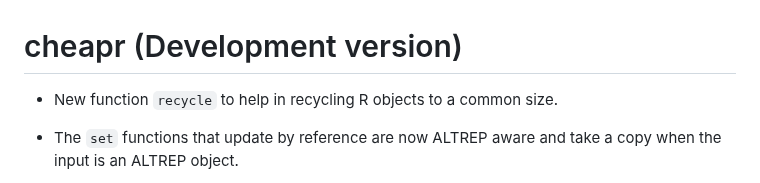
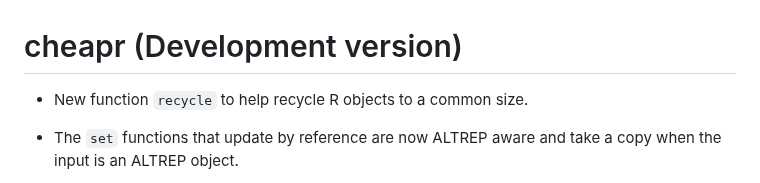
Before and after one commit to NicChr/cheapr, a Markdown page: NEWS.md, the part around the change. GitHub-like rendering.

Commit message:
Updated news.

```diff
--- a/NEWS.md
+++ b/NEWS.md
@@ -1,6 +1,6 @@
 # cheapr (Development version)
 
-* New function `recycle` to help in recycling R objects to a common size.
+* New function `recycle` to help recycle R objects to a common size.
 
 * The `set` functions that update by reference are now ALTREP aware and
 take a copy when the input is an ALTREP object.
```
